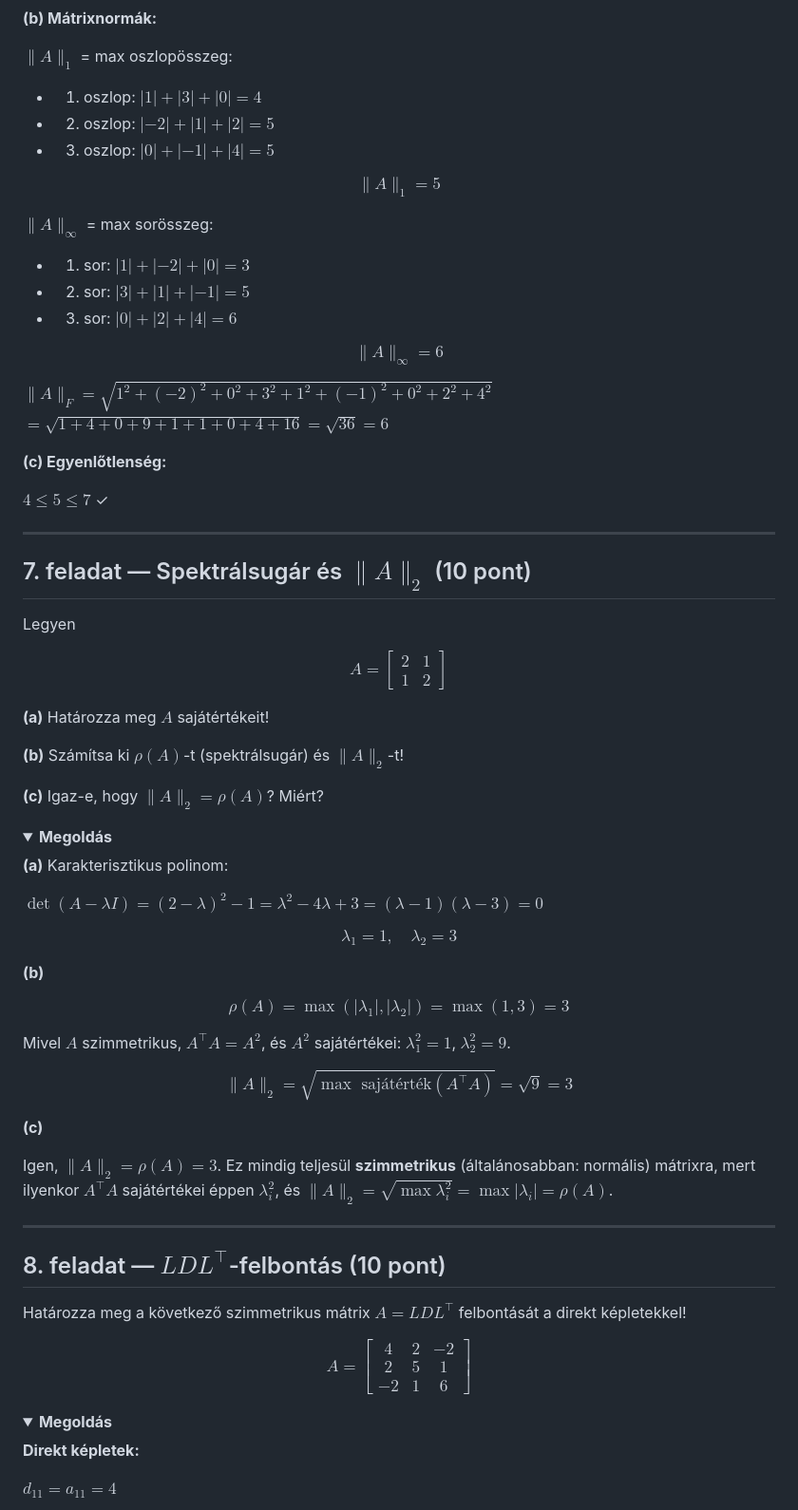
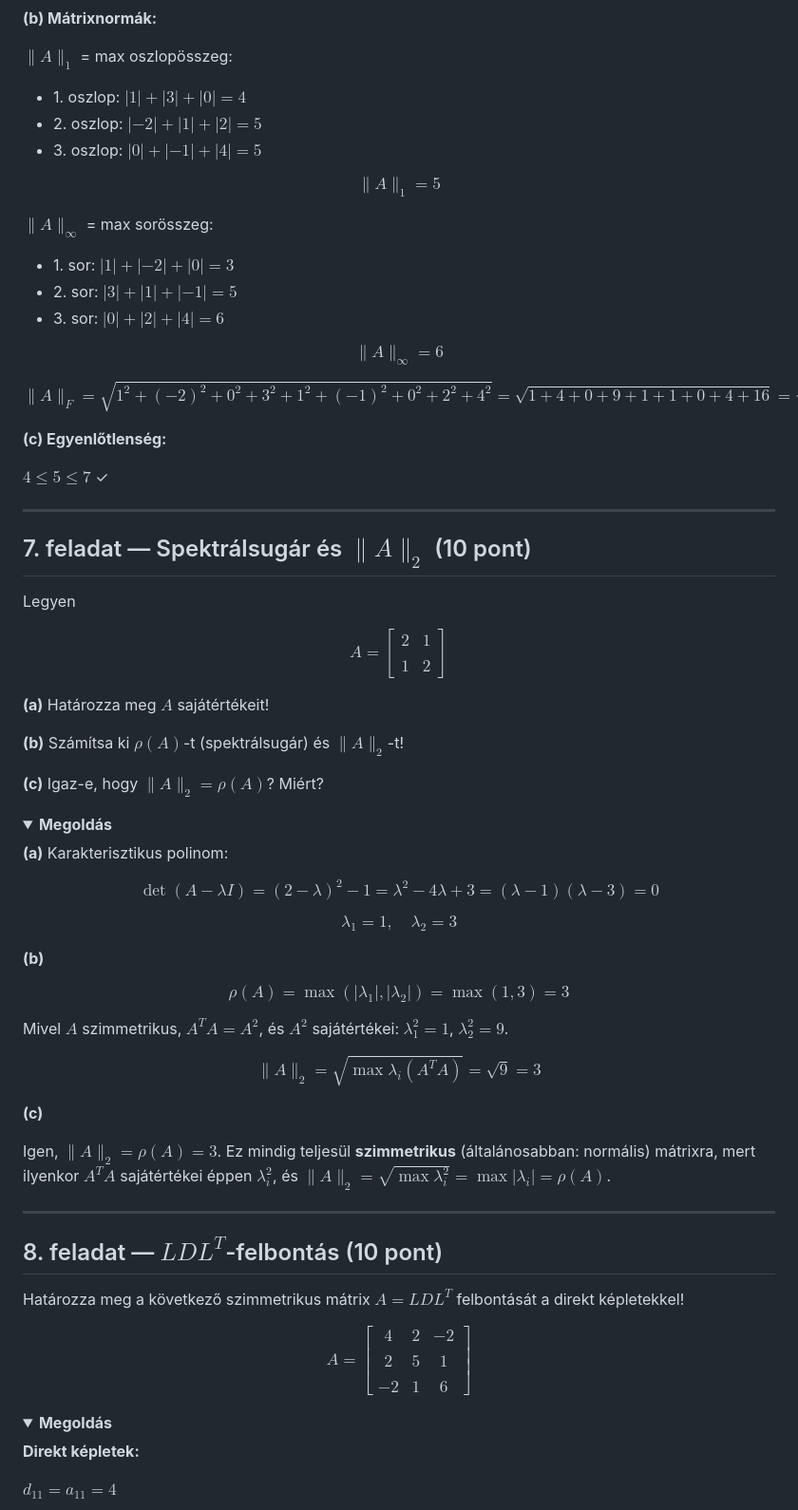
Before and after one commit to szbela87/nummod, a Markdown page: mintazh1.md, the part around one of its changes. Shown at 95% size. Rendered like a GitHub page; folded sections open.

```diff
--- a/mintazh1.md
+++ b/mintazh1.md
@@ -235,22 +278,27 @@ $\|x\|_\infty = \max(|3|, |-4|, |0|) = 4$
 
 **(b) Mátrixnormák:**
 
-$\|A\|_1$ = max oszlopösszeg:
-- 1. oszlop: $|1| + |3| + |0| = 4$
-- 2. oszlop: $|-2| + |1| + |2| = 5$
-- 3. oszlop: $|0| + |-1| + |4| = 5$
+$\| A \|_1$ = max oszlopösszeg:
+- 1\. oszlop: $|1| + |3| + |0| = 4$
+- 2\. oszlop: $|-2| + |1| + |2| = 5$
+- 3\. oszlop: $|0| + |-1| + |4| = 5$
 
-$$\|A\|_1 = 5$$
+$$
+\| A \|_1 = 5
+$$
 
-$\|A\|_\infty$ = max sorösszeg:
-- 1. sor: $|1| + |-2| + |0| = 3$
-- 2. sor: $|3| + |1| + |-1| = 5$
-- 3. sor: $|0| + |2| + |4| = 6$
+$\| A \|_\infty$ = max sorösszeg:
+- 1\. sor: $|1| + |-2| + |0| = 3$
+- 2\. sor: $|3| + |1| + |-1| = 5$
+- 3\. sor: $|0| + |2| + |4| = 6$
 
-$$\|A\|_\infty = 6$$
+$$
+\| A \|_\infty = 6
+$$
 
-$\|A\|_F = \sqrt{1^2 + (-2)^2 + 0^2 + 3^2 + 1^2 + (-1)^2 + 0^2 + 2^2 + 4^2}$
-$= \sqrt{1 + 4 + 0 + 9 + 1 + 1 + 0 + 4 + 16} = \sqrt{36} = 6$
+$$
+\| A \|_F = \sqrt{1^2 + (-2)^2 + 0^2 + 3^2 + 1^2 + (-1)^2 + 0^2 + 2^2 + 4^2} = \sqrt{1 + 4 + 0 + 9 + 1 + 1 + 0 + 4 + 16} = \sqrt{36} = 6
+$$
 
 **(c) Egyenlőtlenség:**
 
@@ -260,48 +308,60 @@ $4 \le 5 \le 7$ ✓
 
 ---
 
-## 7. feladat — Spektrálsugár és $\|A\|_2$ (10 pont)
+## 7. feladat — Spektrálsugár és $\| A \|_2$ (10 pont)
 
 Legyen
 
-$$A = \begin{bmatrix} 2 & 1 \\ 1 & 2 \end{bmatrix}$$
+$$
+A = \begin{bmatrix} 2 & 1 \\\\ 1 & 2 \end{bmatrix}
+$$
 
 **(a)** Határozza meg $A$ sajátértékeit!
 
-**(b)** Számítsa ki $\rho(A)$-t (spektrálsugár) és $\|A\|_2$-t!
+**(b)** Számítsa ki $\rho(A)$-t (spektrálsugár) és $\| A \|_2$-t!
 
-**(c)** Igaz-e, hogy $\|A\|_2 = \rho(A)$? Miért?
+**(c)** Igaz-e, hogy $\| A \|_2 = \rho(A)$? Miért?
 
 <details>
 <summary><strong>Megoldás</strong></summary>
 
 **(a)** Karakterisztikus polinom:
 
-$\det(A - \lambda I) = (2 - \lambda)^2 - 1 = \lambda^2 - 4\lambda + 3 = (\lambda - 1)(\lambda - 3) = 0$
+$$
+\det(A - \lambda I) = (2 - \lambda)^2 - 1 = \lambda^2 - 4\lambda + 3 = (\lambda - 1)(\lambda - 3) = 0
+$$
 
-$$\lambda_1 = 1, \quad \lambda_2 = 3$$
+$$
+\lambda_1 = 1, \quad \lambda_2 = 3
+$$
 
 **(b)**
 
-$$\rho(A) = \max(|\lambda_1|, |\lambda_2|) = \max(1, 3) = 3$$
+$$
+\rho(A) = \max(|\lambda_1|, |\lambda_2|) = \max(1, 3) = 3
+$$
 
-Mivel $A$ szimmetrikus, $A^\top A = A^2$, és $A^2$ sajátértékei: $\lambda_1^2 = 1$, $\lambda_2^2 = 9$.
+Mivel $A$ szimmetrikus, $A^T A = A^2$, és $A^2$ sajátértékei: $\lambda_1^2 = 1$, $\lambda_2^2 = 9$.
 
-$$\|A\|_2 = \sqrt{\max \text{ sajátérték}(A^\top A)} = \sqrt{9} = 3$$
+$$
+\| A \|_2 = \sqrt{\max \lambda_i(A^T A)} = \sqrt{9} = 3
+$$
 
 **(c)**
 
-Igen, $\|A\|_2 = \rho(A) = 3$. Ez mindig teljesül **szimmetrikus** (általánosabban: normális) mátrixra, mert ilyenkor $A^\top A$ sajátértékei éppen $\lambda_i^2$, és $\|A\|_2 = \sqrt{\max \lambda_i^2} = \max |\lambda_i| = \rho(A)$.
+Igen, $\| A \|_2 = \rho(A) = 3$. Ez mindig teljesül **szimmetrikus** (általánosabban: normális) mátrixra, mert ilyenkor $A^T A$ sajátértékei éppen $\lambda_i^2$, és $\| A \|_2 = \sqrt{\max \lambda_i^2} = \max |\lambda_i| = \rho(A)$.
 
 </details>
 
 ---
 
-## 8. feladat — $LDL^\top$-felbontás (10 pont)
+## 8. feladat — $LDL^T$-felbontás (10 pont)
 
-Határozza meg a következő szimmetrikus mátrix $A = LDL^\top$ felbontását a direkt képletekkel!
+Határozza meg a következő szimmetrikus mátrix $A = LDL^T$ felbontását a direkt képletekkel!
 
-$$A = \begin{bmatrix} 4 & 2 & -2 \\ 2 & 5 & 1 \\ -2 & 1 & 6 \end{bmatrix}$$
+$$
+A = \begin{bmatrix} 4 & 2 & -2 \\\\ 2 & 5 & 1 \\\\ -2 & 1 & 6 \end{bmatrix}
+$$
 
 <details>
 <summary><strong>Megoldás</strong></summary>
```
Also changed, not shown: other parts of mintazh1.md (+143 -78 lines).
